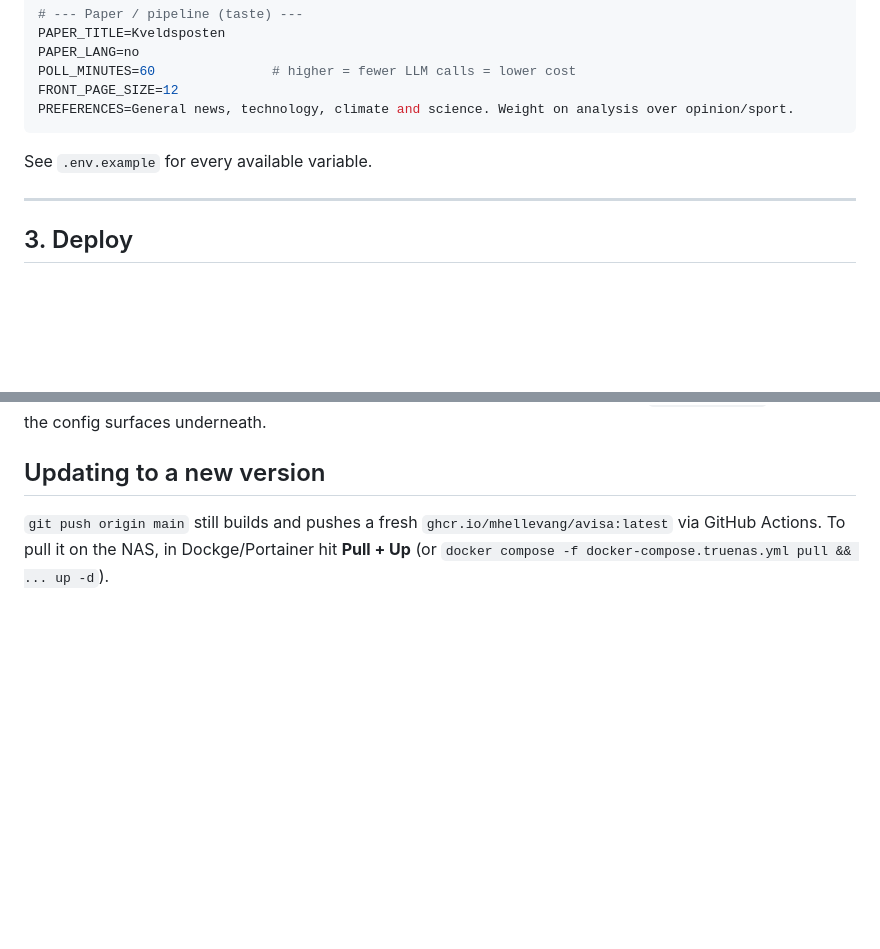
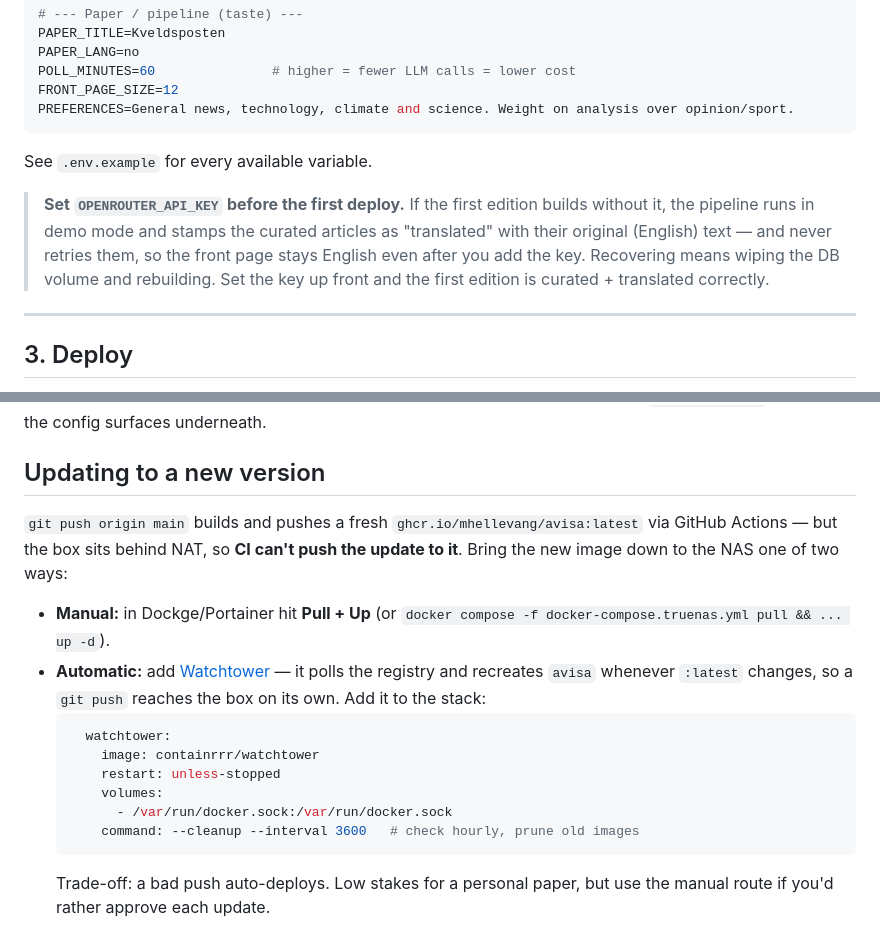
Before and after one commit to mhellevang/avisa, a Markdown page: deploy/TRUENAS.md, 2 parts joined by grey strips. Drawn GitHub-style; blank space fills up the shorter version.

````diff
--- a/deploy/TRUENAS.md
+++ b/deploy/TRUENAS.md
@@ -77,6 +77,13 @@ PREFERENCES=General news, technology, climate and science. Weight on analysis ov
 
 See `.env.example` for every available variable.
 
+> **Set `OPENROUTER_API_KEY` before the first deploy.** If the first edition builds
+> without it, the pipeline runs in demo mode and stamps the curated articles as
+> "translated" with their original (English) text — and never retries them, so the
+> front page stays English even after you add the key. Recovering means wiping the DB
+> volume and rebuilding. Set the key up front and the first edition is curated +
+> translated correctly.
+
 ---
 
 ## 3. Deploy
@@ -106,6 +113,22 @@ teams. Then even reading requires a Cloudflare login; the app's own
 `ADMIN_PASSWORD` still guards the config surfaces underneath.
 
 ## Updating to a new version
-`git push origin main` still builds and pushes a fresh `ghcr.io/mhellevang/avisa:latest`
-via GitHub Actions. To pull it on the NAS, in Dockge/Portainer hit **Pull + Up**
-(or `docker compose -f docker-compose.truenas.yml pull && ... up -d`).
+`git push origin main` builds and pushes a fresh `ghcr.io/mhellevang/avisa:latest`
+via GitHub Actions — but the box sits behind NAT, so **CI can't push the update to
+it**. Bring the new image down to the NAS one of two ways:
+
+- **Manual:** in Dockge/Portainer hit **Pull + Up** (or
+  `docker compose -f docker-compose.truenas.yml pull && ... up -d`).
+- **Automatic:** add [Watchtower](https://containrrr.dev/watchtower/) — it polls the
+  registry and recreates `avisa` whenever `:latest` changes, so a `git push` reaches
+  the box on its own. Add it to the stack:
+  ```yaml
+    watchtower:
+      image: containrrr/watchtower
+      restart: unless-stopped
+      volumes:
+        - /var/run/docker.sock:/var/run/docker.sock
+      command: --cleanup --interval 3600   # check hourly, prune old images
+  ```
+  Trade-off: a bad push auto-deploys. Low stakes for a personal paper, but use the
+  manual route if you'd rather approve each update.
````
Also changed, not shown: README.md (+11 -7 lines).
